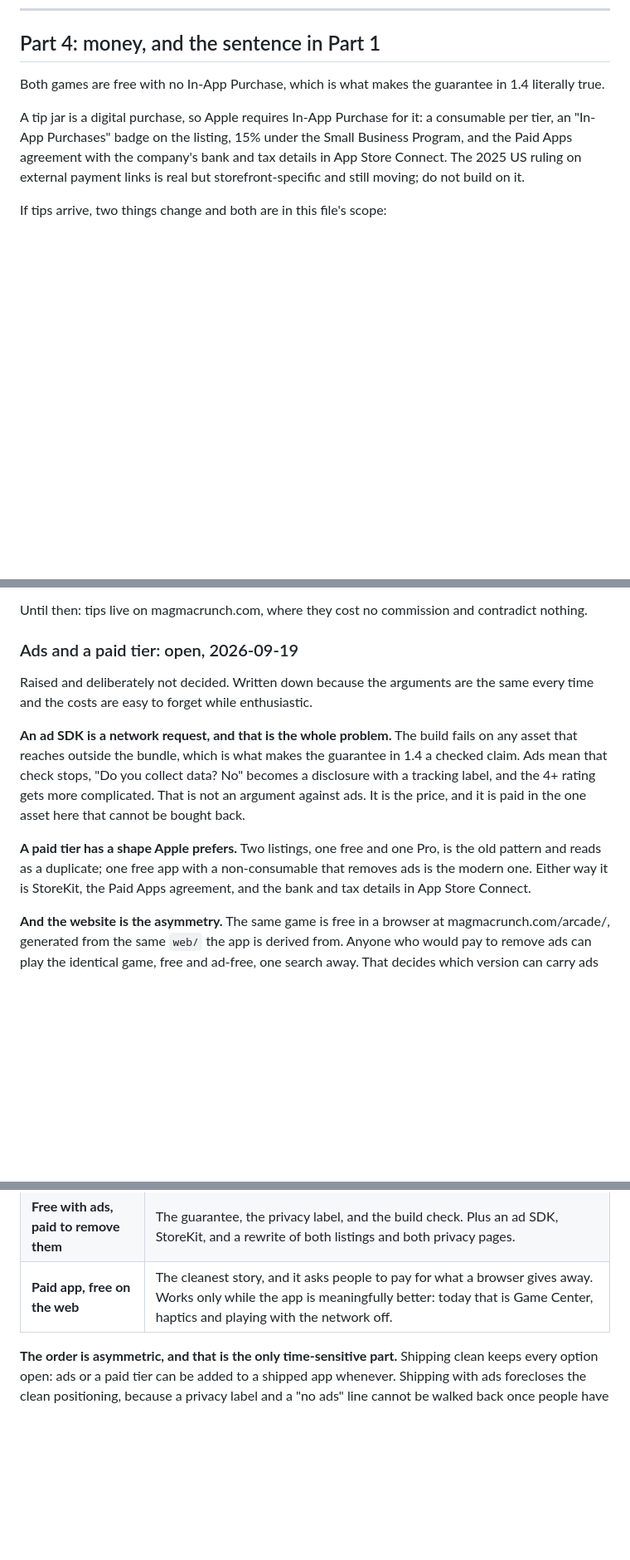
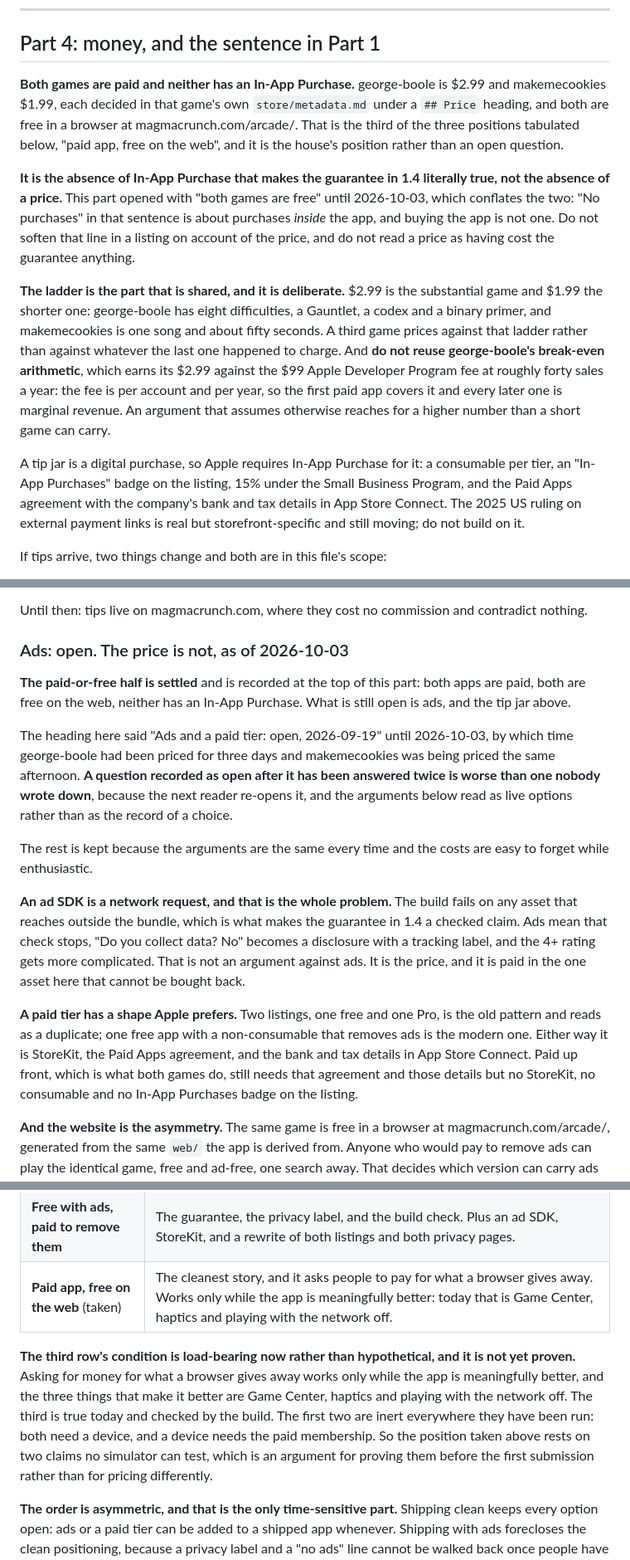
Before and after one commit to magmacrunch-media/hypnopompia, a Markdown page: HOUSE.md, 3 parts joined by grey strips. Shown at 83% size. Rendered like a GitHub page; blank space fills up the shorter version.

Commit message:
Part 4: both games are paid, and ads is the only open half
It opened with "both games are free with no In-App Purchase", which
george-boole contradicted on 2026-09-30 at $2.99 and makemecookies now does
at $1.99. Both are recorded in their own store/metadata.md; this part states
the pair, the ladder between them, and that the fee argument behind
george-boole's number does not transfer to a second app.

The conflation is corrected rather than just the number: it is the absence of
In-App Purchase that makes the 1.4 guarantee true, not the absence of a price.

The subsection heading becomes "Ads: open. The price is not", since the
paid-or-free half is settled and leaving it marked open is what makes the next
reader re-open it. The three-position table keeps its arguments and marks the
third taken, with a note that the condition it rests on is load-bearing now
and only one third of it is proven: offline play is checked by the build,
while Game Center and haptics are inert everywhere either game has run.

```diff
--- a/HOUSE.md
+++ b/HOUSE.md
@@ -322,8 +322,30 @@ like they came from the same building.
 
 ## Part 4: money, and the sentence in Part 1
 
-Both games are free with no In-App Purchase, which is what makes the guarantee
-in 1.4 literally true.
+**Both games are paid and neither has an In-App Purchase.** george-boole is
+$2.99 and makemecookies $1.99, each decided in that game's own
+`store/metadata.md` under a `## Price` heading, and both are free in a browser
+at magmacrunch.com/arcade/. That is the third of the three positions tabulated
+below, "paid app, free on the web", and it is the house's position rather than
+an open question.
+
+**It is the absence of In-App Purchase that makes the guarantee in 1.4
+literally true, not the absence of a price.** This part opened with "both games
+are free" until 2026-10-03, which conflates the two: "No purchases" in that
+sentence is about purchases *inside* the app, and buying the app is not one.
+Do not soften that line in a listing on account of the price, and do not read a
+price as having cost the guarantee anything.
+
+**The ladder is the part that is shared, and it is deliberate.** $2.99 is the
+substantial game and $1.99 the shorter one: george-boole has eight
+difficulties, a Gauntlet, a codex and a binary primer, and makemecookies is one
+song and about fifty seconds. A third game prices against that ladder rather
+than against whatever the last one happened to charge. And **do not reuse
+george-boole's break-even arithmetic**, which earns its $2.99 against the $99
+Apple Developer Program fee at roughly forty sales a year: the fee is per
+account and per year, so the first paid app covers it and every later one is
+marginal revenue. An argument that assumes otherwise reaches for a higher
+number than a short game can carry.
 
 A tip jar is a digital purchase, so Apple requires In-App Purchase for it: a
 consumable per tier, an "In-App Purchases" badge on the listing, 15% under the
@@ -343,10 +365,21 @@ If tips arrive, two things change and both are in this file's scope:
 Until then: tips live on magmacrunch.com, where they cost no commission and
 contradict nothing.
 
-### Ads and a paid tier: open, 2026-09-19
+### Ads: open. The price is not, as of 2026-10-03
 
-Raised and deliberately not decided. Written down because the arguments are
-the same every time and the costs are easy to forget while enthusiastic.
+**The paid-or-free half is settled** and is recorded at the top of this part:
+both apps are paid, both are free on the web, neither has an In-App Purchase.
+What is still open is ads, and the tip jar above.
+
+The heading here said "Ads and a paid tier: open, 2026-09-19" until
+2026-10-03, by which time george-boole had been priced for three days and
+makemecookies was being priced the same afternoon. **A question recorded as
+open after it has been answered twice is worse than one nobody wrote down**,
+because the next reader re-opens it, and the arguments below read as live
+options rather than as the record of a choice.
+
+The rest is kept because the arguments are the same every time and the costs
+are easy to forget while enthusiastic.
 
 **An ad SDK is a network request, and that is the whole problem.** The build
 fails on any asset that reaches outside the bundle, which is what makes the
@@ -358,7 +391,9 @@ is paid in the one asset here that cannot be bought back.
 **A paid tier has a shape Apple prefers.** Two listings, one free and one Pro,
 is the old pattern and reads as a duplicate; one free app with a non-consumable
 that removes ads is the modern one. Either way it is StoreKit, the Paid Apps
-agreement, and the bank and tax details in App Store Connect.
+agreement, and the bank and tax details in App Store Connect. Paid up front,
+which is what both games do, still needs that agreement and those details but
+no StoreKit, no consumable and no In-App Purchases badge on the listing.
 
 **And the website is the asymmetry.** The same game is free in a browser at
 magmacrunch.com/arcade/, generated from the same `web/` the app is derived
@@ -373,7 +408,17 @@ Three coherent positions:
 |---|---|
 | **Apps clean, ads on the site** | Nothing structural. The guarantee survives and becomes a reason to install rather than an accident. Tips on the website. |
 | **Free with ads, paid to remove them** | The guarantee, the privacy label, and the build check. Plus an ad SDK, StoreKit, and a rewrite of both listings and both privacy pages. |
-| **Paid app, free on the web** | The cleanest story, and it asks people to pay for what a browser gives away. Works only while the app is meaningfully better: today that is Game Center, haptics and playing with the network off. |
+| **Paid app, free on the web** (taken) | The cleanest story, and it asks people to pay for what a browser gives away. Works only while the app is meaningfully better: today that is Game Center, haptics and playing with the network off. |
+
+**The third row's condition is load-bearing now rather than hypothetical, and
+it is not yet proven.** Asking for money for what a browser gives away works
+only while the app is meaningfully better, and the three things that make it
+better are Game Center, haptics and playing with the network off. The third is
+true today and checked by the build. The first two are inert everywhere they
+have been run: both need a device, and a device needs the paid membership. So
+the position taken above rests on two claims no simulator can test, which is
+an argument for proving them before the first submission rather than for
+pricing differently.
 
 **The order is asymmetric, and that is the only time-sensitive part.** Shipping
 clean keeps every option open: ads or a paid tier can be added to a shipped app
```
